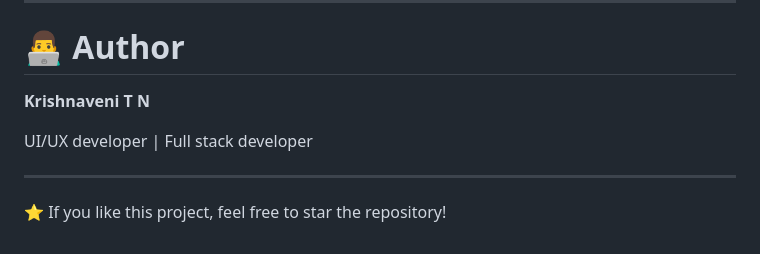
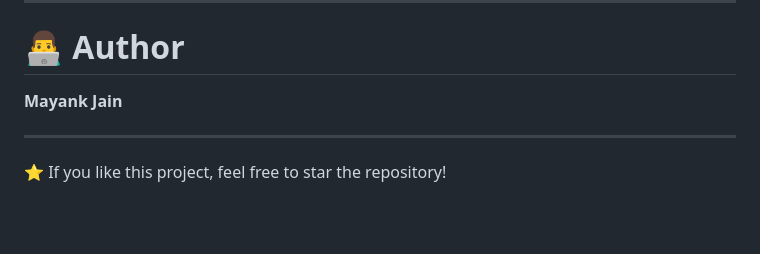
Before and after one commit to mayank1-tech/EstateAI, a Markdown page: README.md, the part around the change. GitHub-like rendering; blank space fills up the shorter version.

Commit message:
Update README author to Mayank Jain

```diff
--- a/README.md
+++ b/README.md
@@ -299,9 +299,7 @@ streamlit run dashboard/dashboard.py
 
 # 👨‍💻 Author
 
-**Krishnaveni T N**
-
-UI/UX developer | Full stack developer
+**Mayank Jain**
 
 ---
 
```
